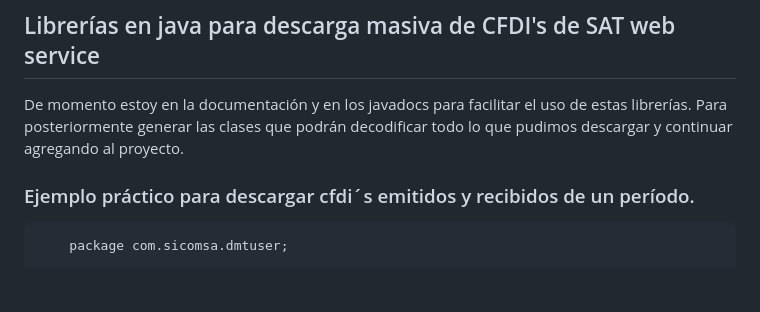
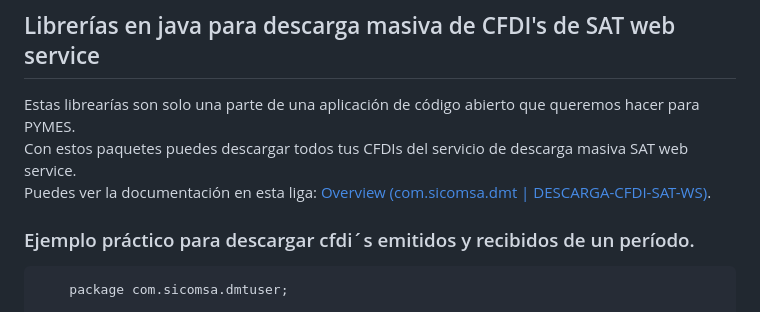
Before and after one commit to beto-lopez/DESCARGA-CFDI-SAT-WS, a Markdown page: README.md, the part around the change. Drawn GitHub-style; blank space fills up the shorter version.

Commit message:
Update README.md
Added javadoc link

```diff
--- a/README.md
+++ b/README.md
@@ -1,8 +1,8 @@
 ## Librerías en java para descarga masiva de CFDI's de SAT web service
 
-De momento estoy en la documentación y en los javadocs para facilitar el uso
-de estas librerías. Para posteriormente generar las clases que podrán decodificar
-todo lo que pudimos descargar y continuar agregando al proyecto.
+Estas librearías son solo una parte de una aplicación de código abierto que queremos hacer para PYMES.
+Con estos paquetes puedes descargar todos tus CFDIs del servicio de descarga masiva SAT web service.
+Puedes ver la documentación en esta liga: [Overview (com.sicomsa.dmt | DESCARGA-CFDI-SAT-WS)](https://beto-lopez.github.io/DESCARGA-CFDI-SAT-WS/).
 
 ### Ejemplo práctico para descargar cfdi´s emitidos y recibidos de un período.
 
```
